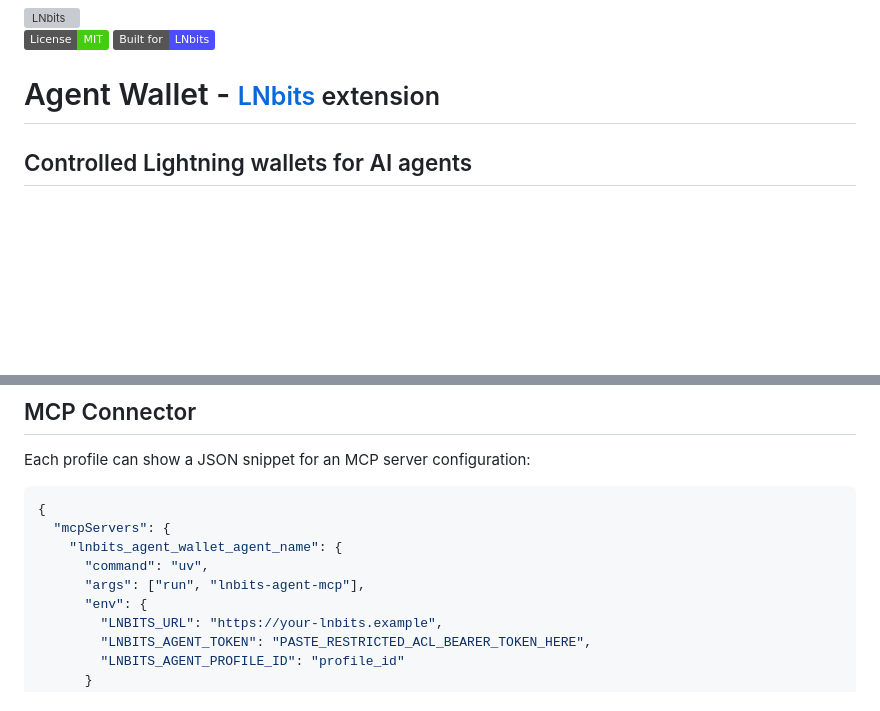
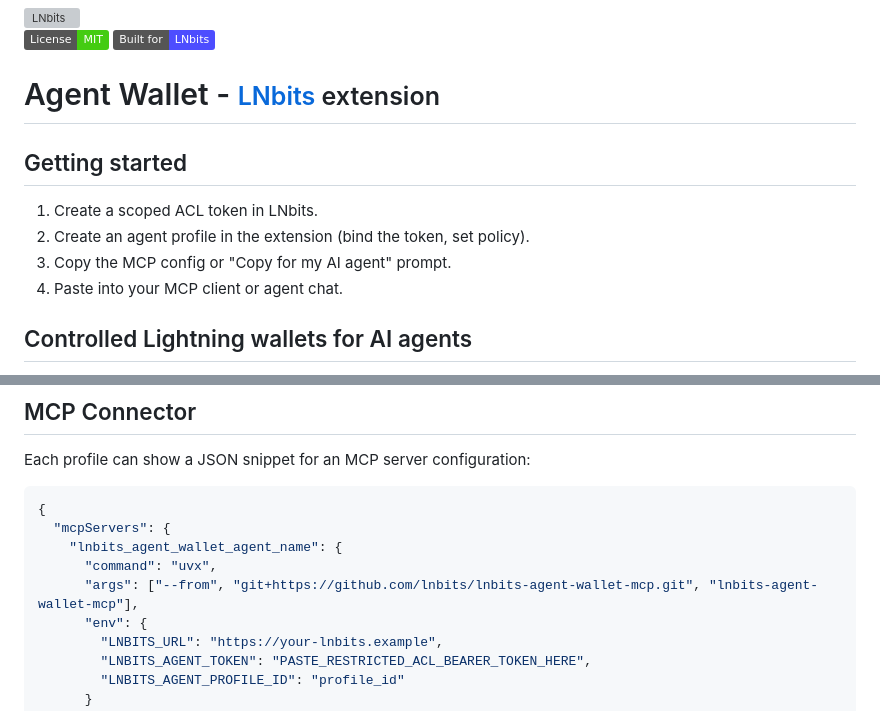
Before and after one commit to lnbits/agent_wallet, a Markdown page: README.md, 2 parts joined by grey strips. Drawn GitHub-style; badges without logos; blank space fills up the shorter version; grey boxes are pictures that could not be loaded.

Commit message:
docs: add Getting started, fix uv→uvx in MCP example

```diff
--- a/README.md
+++ b/README.md
@@ -9,6 +9,13 @@
 [![Built for LNbits](https://img.shields.io/badge/Built%20for-LNbits-4D4DFF?logo=lightning&logoColor=white)](https://github.com/lnbits/lnbits)
 
 # Agent Wallet - <small>[LNbits](https://github.com/lnbits/lnbits) extension</small>
+
+## Getting started
+
+1. Create a scoped ACL token in LNbits.
+2. Create an agent profile in the extension (bind the token, set policy).
+3. Copy the MCP config or "Copy for my AI agent" prompt.
+4. Paste into your MCP client or agent chat.
 
 ## Controlled Lightning wallets for AI agents
 
@@ -122,8 +129,8 @@ Each profile can show a JSON snippet for an MCP server configuration:
 {
   "mcpServers": {
     "lnbits_agent_wallet_agent_name": {
-      "command": "uv",
-      "args": ["run", "lnbits-agent-mcp"],
+      "command": "uvx",
+      "args": ["--from", "git+https://github.com/lnbits/lnbits-agent-wallet-mcp.git", "lnbits-agent-wallet-mcp"],
       "env": {
         "LNBITS_URL": "https://your-lnbits.example",
         "LNBITS_AGENT_TOKEN": "PASTE_RESTRICTED_ACL_BEARER_TOKEN_HERE",
```
